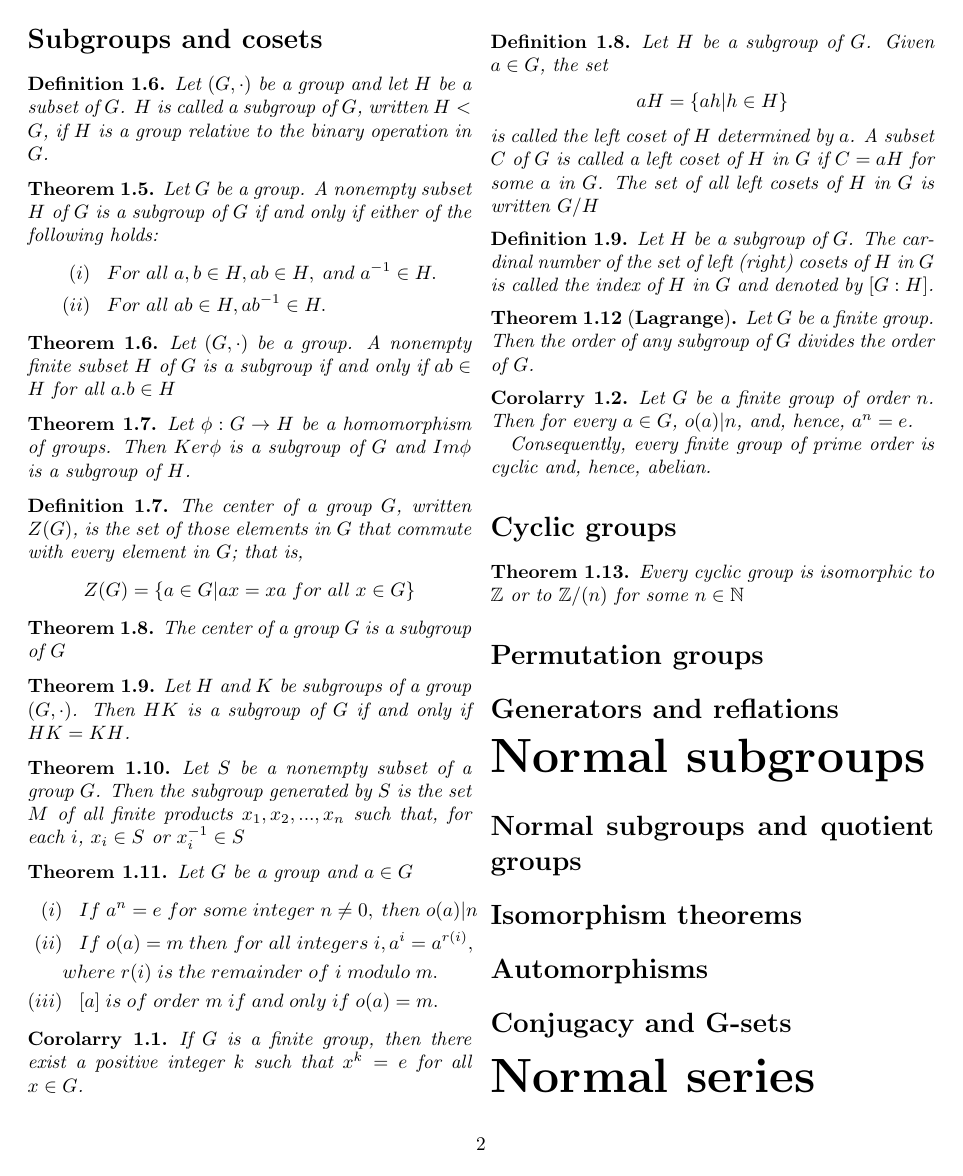
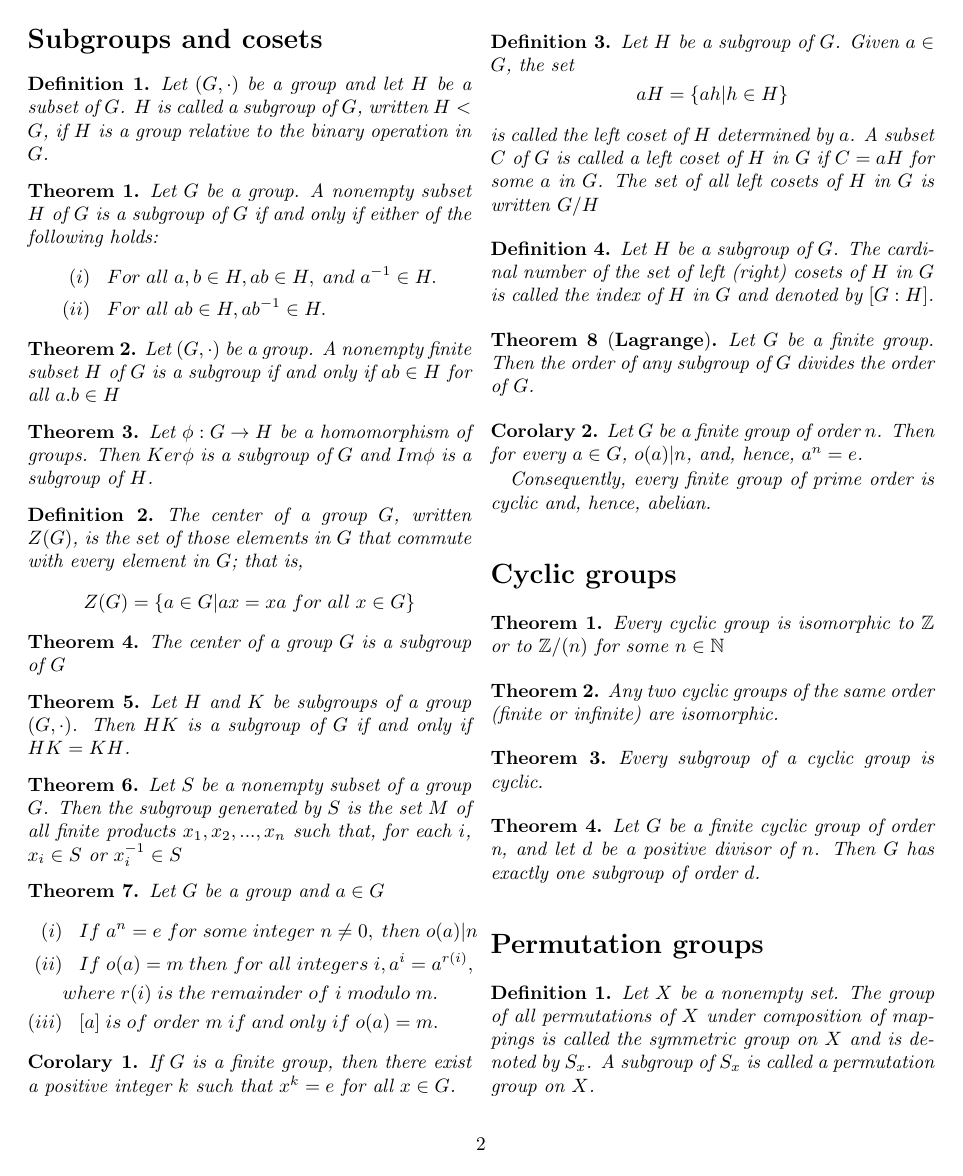
Before and after one commit to RaulUltralaser/Formularios, a LaTeX document (Teoría de Grupos/main.tex, which reads Teoría de Grupos/Chapter Groups/CyclicGroups.tex, Teoría de Grupos/Chapter Groups/PermutationGroups.tex): page 2 of 3. The pictures show the PDF file Teoría de Grupos/FormularioTeor_aDeGrupos.pdf that the author committed with the source.

Commit message:
terminé le capítulo 4 (lo que sería la primera parte de grupos)

```diff
--- a/Teoría de Grupos/Chapter Groups/CyclicGroups.tex
+++ b/Teoría de Grupos/Chapter Groups/CyclicGroups.tex
@@ -1,3 +1,12 @@
 \begin{teo}
 Every cyclic group is isomorphic to $\mathbb Z$ or to $\mathbb Z/(n)$ for some $n\in \mathbb N$
 \end{teo}
+\begin{teo}
+    Any two cyclic groups of the same order (finite or infinite) are isomorphic.
+\end{teo}
+\begin{teo}
+    Every subgroup of a cyclic group is cyclic.
+\end{teo}
+\begin{teo}
+    Let $G$ be a finite cyclic group of order n, and let $d$ be a positive divisor of $n$. Then $G$ has exactly one subgroup of order $d$.
+\end{teo}
--- a/Teoría de Grupos/Chapter Groups/PermutationGroups.tex
+++ b/Teoría de Grupos/Chapter Groups/PermutationGroups.tex
@@ -0,0 +1,28 @@
+\begin{defi}
+Let $X$ be a nonempty set. The group of all permutations of $X$ under composition of mappings is called the symmetric group on $X$ and is denoted by $S_x$. A subgroup of $S_x$ is called a permutation group on $X$.
+\end{defi}
+\begin{defi}
+    Let $\sigma\in S_n$. If there exist a list of distinct integers $x_1,...,x_n\in n$, such that,
+    \begin{align*}
+        &\sigma(x_i)=x_{i+1}, \hspace{1cm} i=1,...,r-1,\\
+        &\sigma(x_r)=x_1,\\
+        &\sigma(x)=x\hspace{1cm}if\hspace{.1cm}x\notin\{x_1,...,x_r\},
+    \end{align*}
+    then $\sigma$ is called a cycle of length $r$ and denoted by $(x_1,...,x_r$. A cycle of length $2$ is called a transposition.
+\end{defi}
+\begin{teo}[\textbf{Cayley}]
+    Every group is isomorphic to a permutation group.
+\end{teo}
+\begin{defi}
+    The group of symmetries of a regular polygon $P_n$ of $n$ sides is called the dihedral group of degree $n$ and denoted by $D_n$
+\end{defi}
+\begin{teo}
+    The dihedral group $D_n$ is a group of order $2n$ generated by two elements $\sigma,\tau$ satisfying $\sigma^n=e=\tau^2$ and $\tau\sigma=\sigma^{n-1}\tau$, where
+    \begin{equation*}
+        \sigma=(1\hspace{.1cm}2\hspace{.1cm}...\hspace{.1cm}n),\hspace{.4cm}\tau=\begin{pmatrix}1&2&\cdots&n\\1&n&\cdots&2\end{pmatrix}
+    \end{equation*}
+    Geometrically, $\sigma$ is a rotation of the regular polygon $P_n$ through an angle $2\pi/n$ in its own plane, and $\tau$ is a reflection (or a turning over) in the diameter through the vertex $1$.
+\end{teo}
+\begin{defi}
+    The dihedral group $D_4$ is called the octic group.
+\end{defi}
--- a/Teoría de Grupos/main.tex
+++ b/Teoría de Grupos/main.tex
@@ -31,9 +31,15 @@
 \input{Chapter Groups/semigroups}
 
 \section{Homomorphism}
+\setcounter{defi}{0}
+\setcounter{teo}{0}
+\setcounter{coro}{0}
 \input{Chapter Groups/Homomorphism}
 
 \section{Subgroups and cosets}
+\setcounter{defi}{0}
+\setcounter{teo}{0}
+\setcounter{coro}{0}
 \input{Chapter Groups/SubgroupsAndCosets}
 
 \section{Cyclic groups}
@@ -43,3 +55,2 @@
 \input{Chapter Groups/PermutationGroups}
 
-\section{Generators and reflations}
@@ -50 +62,0 @@
-\textbf{\Huge Normal subgroups}
```
Also changed, not shown: Teoría de Grupos/Chapter Groups/GeneratosAndRelations.tex (+5 -0 lines), Teoría de Grupos/Chapter Normal subgroups/Automorphisms.tex (added), Teoría de Grupos/Chapter Normal subgroups/Conjgacy and G-sets.tex (added), Teoría de Grupos/Chapter Normal subgroups/Isomorphism theorems.tex (added), Teoría de Grupos/Chapter Normal subgroups/Normal subgroups and quotient groups.tex (added), Teoría de Grupos/FormularioTeor_aDeGrupos.pdf, Teoría de Grupos/main.tex (35 more changed lines).
